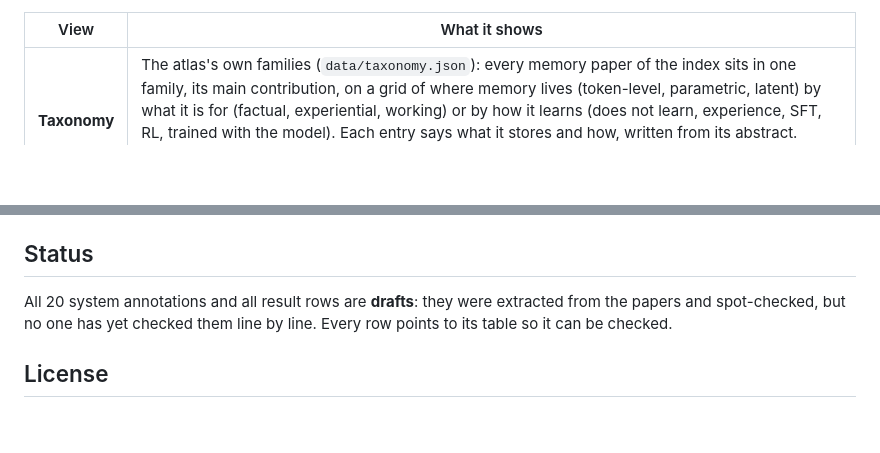
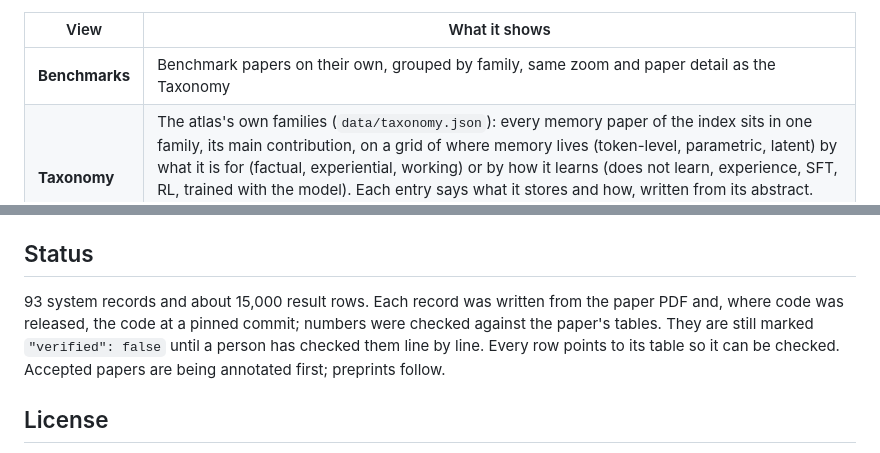
Before and after one commit to hanaisreal/agent-memory-atlas, a Markdown page: README.md, 2 parts joined by grey strips. Rendered like a GitHub page; blank space fills up the shorter version.

```diff
--- a/README.md
+++ b/README.md
@@ -15,5 +36,6 @@ and which questions were kept, which most papers report only partly.
 | View | What it shows |
 |---|---|
+| **Benchmarks** | Benchmark papers on their own, grouped by family, same zoom and paper detail as the Taxonomy |
 | **Taxonomy** | The atlas's own families (`data/taxonomy.json`): every memory paper of the index sits in one family, its main contribution, on a grid of where memory lives (token-level, parametric, latent) by what it is for (factual, experiential, working) or by how it learns (does not learn, experience, SFT, RL, trained with the model). Each entry says what it stores and how, written from its abstract. Surveys come first; benchmarks, security and products below. Papers not about memory and theory papers are kept in the data but hidden |
 | **Systems** | Annotated systems described stage by stage (construction, organization, management, retrieval, use) plus who decides at each stage, filterable by controlled tags; column groups can be hidden |
 | **Pipeline** | The same systems by pipeline stage: ingestion, construction, organization, update, retrieval, answer, learning |
@@ -103,8 +125,10 @@ python3 scripts/build.py
 
 ## Status
 
-All 20 system annotations and all result rows are **drafts**: they were extracted from the papers and
-spot-checked, but no one has yet checked them line by line. Every row points to its table so it can be checked.
+93 system records and about 15,000 result rows. Each record was written from the paper PDF and, where code was
+released, the code at a pinned commit; numbers were checked against the paper's tables. They are still marked
+`"verified": false` until a person has checked them line by line. Every row points to its table so it can be
+checked. Accepted papers are being annotated first; preprints follow.
 
 ## License
 
```
Also changed, not shown: other parts of README.md (+25 -4 lines), docs/img/family.png (added), docs/img/overview.png (added), 15 other files.
